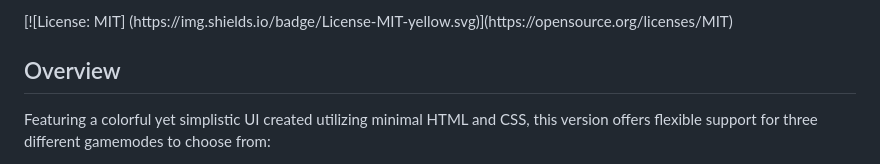
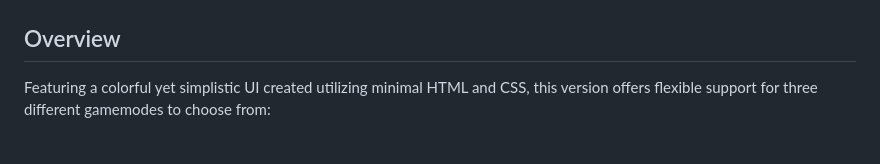
Before and after one commit to ishanc312/othelloOnline, a Markdown page: README.md, the part around the change printed below. GitHub-like rendering.

```diff
--- a/README.md
+++ b/README.md
@@ -11,6 +13,4 @@ A browser-based recreation of the popular board game Othello.
 </div>
-[![License: MIT]
-(https://img.shields.io/badge/License-MIT-yellow.svg)](https://opensource.org/licenses/MIT)
 
 ## Overview ##
 Featuring a colorful yet simplistic UI created utilizing minimal HTML and CSS, this version offers flexible support for three different gamemodes to choose from:
```
Also changed, not shown: other parts of README.md (+2 -0 lines).
